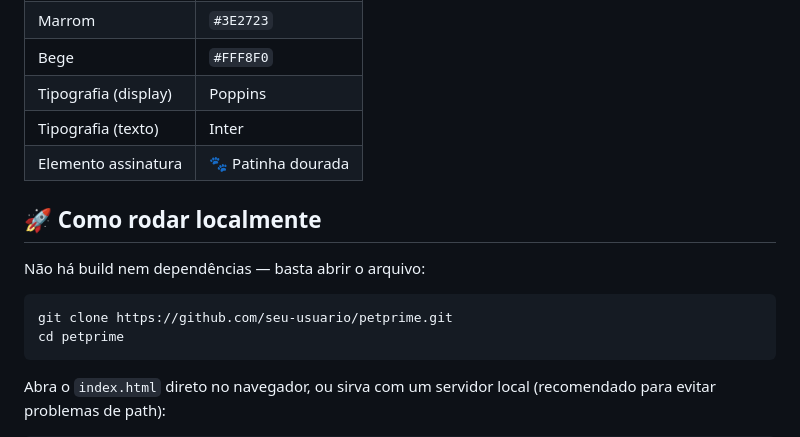
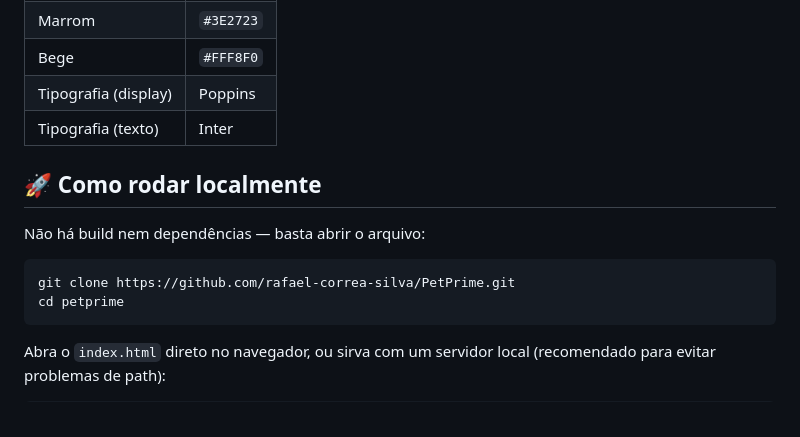
Before and after one commit to rafael-correa-silva/PetPrime, a Markdown page: README.md, the part around one of its changes. GitHub-like rendering.

````diff
--- a/README.md
+++ b/README.md
@@ -66,14 +66,13 @@ petprime/
 | Bege | `#FFF8F0` |
 | Tipografia (display) | Poppins |
 | Tipografia (texto) | Inter |
-| Elemento assinatura | 🐾 Patinha dourada |
 
 ## 🚀 Como rodar localmente
 
 Não há build nem dependências — basta abrir o arquivo:
 
 ```bash
-git clone https://github.com/seu-usuario/petprime.git
+git clone https://github.com/rafael-correa-silva/PetPrime.git
 cd petprime
 ```
 
````
Also changed, not shown: other parts of README.md (+1 -1 lines).
